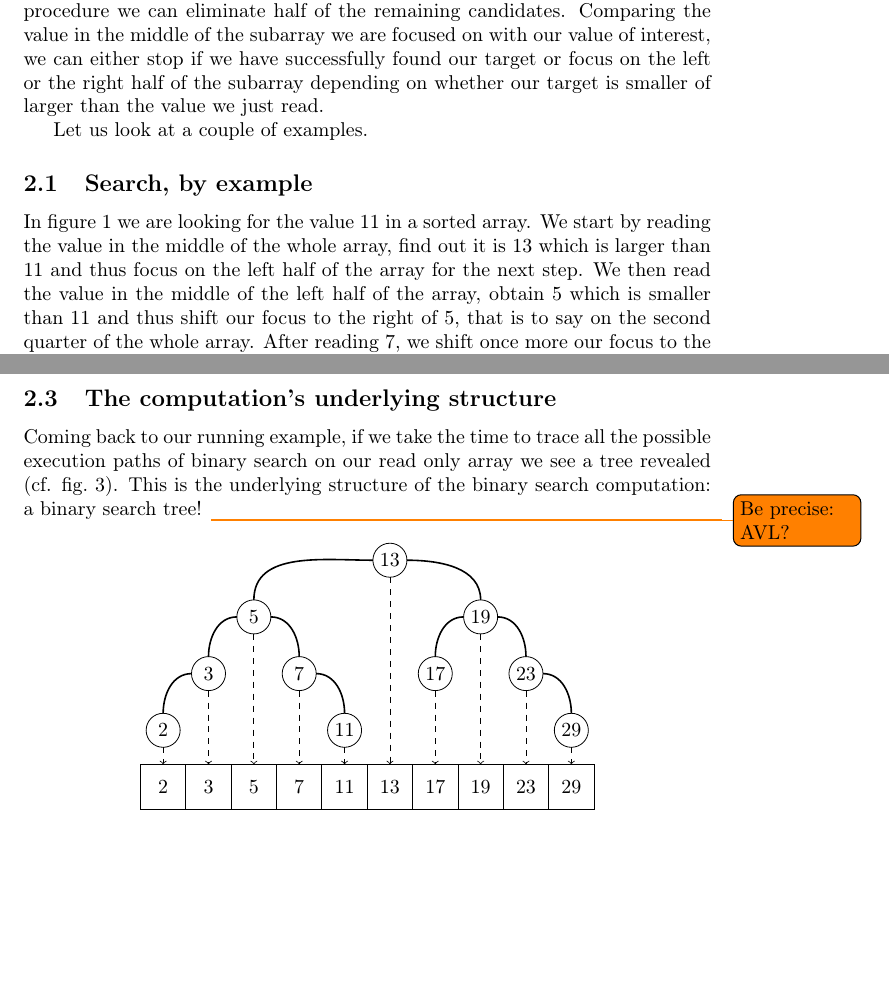
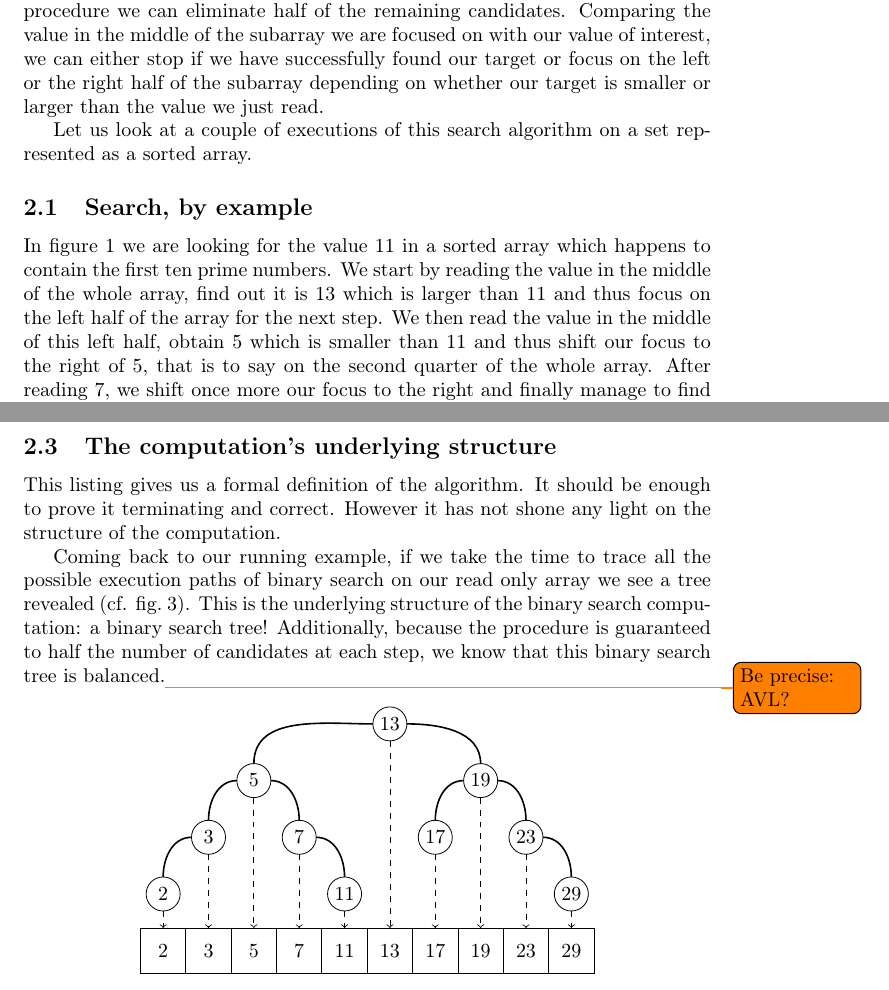
Before and after one commit to gallais/pearl-binary-search, a LaTeX paper (doc/pearl.tex): two parts of pages 3 and 5 of 6, joined at a grey line, cut so that both start at the same text, the shorter picture padded with empty space. Compiled offline with pdfLaTeX; the source files are stored in an older character set and shown here as Unicode.

Commit message:
[ cleanup ]

```diff
--- a/doc/pearl.tex
+++ b/doc/pearl.tex
@@ -142,21 +148,23 @@ the remaining candidates. Comparing the value in the middle of the subarray
 we are focused on with our value of interest, we can
 either stop if we have successfully found our target
 or focus on the left or the right half of the subarray depending on whether
-our target is smaller of larger than the value we just read.
+our target is smaller or larger than the value we just read.
 
-Let us look at a couple of examples.
+Let us look at a couple of executions of this search algorithm on a set
+represented as a sorted array.
 
 \subsection{Search, by example}
 \label{example:search}
 
 In figure~\ref{fig:searchsuccess} we are looking for
-the value 11 in a sorted array.
+the value 11 in a sorted array which happens to contain the first
+ten prime numbers.
 %
 We start by reading the value in the middle of the whole array, find out it is
 13 which is larger than 11 and thus focus on the left half of the array for the
 next step.
 %
-We then read the value in the middle of the left half of the array, obtain 5
+We then read the value in the middle of this left half, obtain 5
 which is smaller than 11 and thus shift our focus to the right of 5, that is
 to say on the second quarter of the whole array.
 %
@@ -186,16 +194,23 @@ the array and can declare that 31 is not a member of the set.
 
 \subsection{Search, imperatively}
 
+
 \input{algo}
 
 \subsection{The computation's underlying structure}
 
+This listing gives us a formal definition of the algorithm. It should be
+enough to prove it terminating and correct. However it has not shone any
+light on the structure of the computation.
 
-Coming back to our running example, if we take the time to trace all the possible
-execution paths of binary search on our read only array we see a tree revealed
-(cf. \cref{fig:searchall}).
-This is the underlying structure of the binary search computation: a binary search
-tree! \todo{Be precise: AVL?}
+Coming back to our running example, if we take the time to trace all the
+possible execution paths of binary search on our read only array we see a
+tree revealed (cf. \cref{fig:searchall}).
+%
+This is the underlying structure of the binary search computation: a binary
+search tree! Additionally, because the procedure is guaranteed to half the
+number of candidates at each step, we know that this binary search tree is
+balanced.\todo{Be precise: AVL?}
 
 \begin{figure}[h]
   \center
```
Also changed, not shown: doc/pearl.tex (40 more changed lines).
